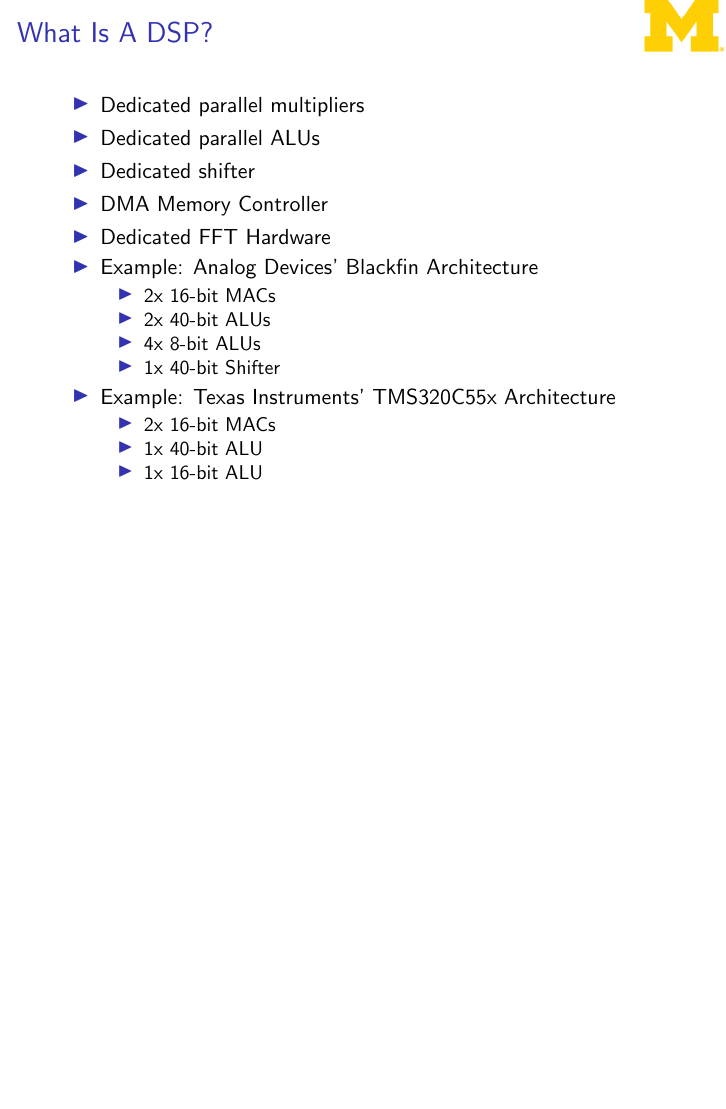
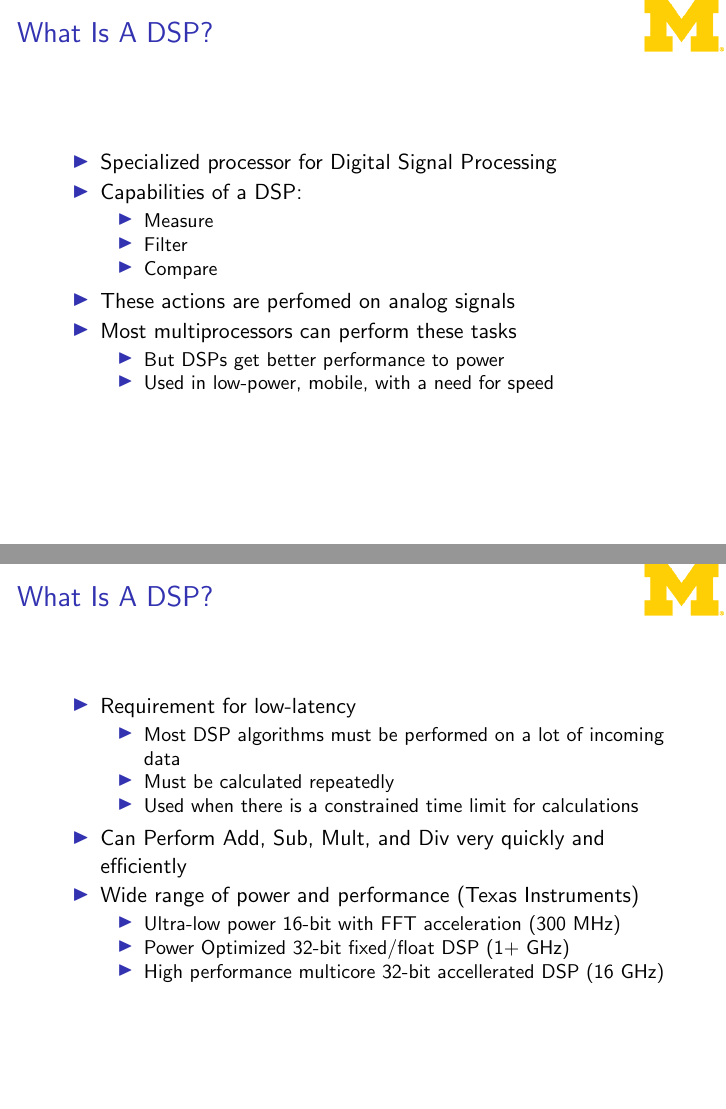
Before and after one commit to trozamon/eecs373-pres, LaTeX slides (pres.tex): page 3 of 11 before the commit and pages 3 and 4 of 13 after it, the two joined at a grey line, the shorter picture padded with empty space. Compiled offline with pdfLaTeX.

Commit message:
added 2 slides to 'What is a DSP?'

```diff
--- a/pres.tex
+++ b/pres.tex
@@ -31,6 +31,42 @@
         \item Third generation ~(90s) procesors allow hardware acceleration for complex math
         \item Fourth generation (current), higher clock speeds, smaller packaging, reduced price
     \end{itemize}
+\end{frame}
+
+\begin{frame}{What Is A DSP?}
+    \begin{itemize}
+        \item Specialized processor for Digital Signal Processing
+        \item Capabilities of a DSP:
+            \begin{itemize}
+                \item Measure
+                \item Filter
+                \item Compare
+            \end{itemize}
+        \item These actions are perfomed on analog signals
+        \item Most multiprocessors can perform these tasks
+            \begin{itemize}
+                \item But DSPs get better performance to power
+                \item Used in low-power, mobile, with a need for speed
+            \end{itemize}
+     \end{itemize}
+\end{frame}
+
+\begin{frame}{What Is A DSP?}
+    \begin{itemize}
+        \item Requirement for low-latency
+            \begin{itemize}
+                \item Most DSP algorithms must be performed on a lot of incoming data
+                \item Must be calculated repeatedly
+                \item Used when there is a constrained time limit for calculations
+            \end{itemize}
+        \item Can Perform Add, Sub, Mult, and Div very quickly and efficiently
+	\item Wide range of power and performance (Texas Instruments)
+	     \begin{itemize}
+                \item Ultra-low power 16-bit with FFT acceleration (300 MHz)
+                \item Power Optimized 32-bit fixed/float DSP (1+ GHz)
+                \item High performance multicore 32-bit accellerated DSP (16 GHz)
+            \end{itemize}
+     \end{itemize}
 \end{frame}
 
 \begin{frame}{What Is A DSP?}
```
